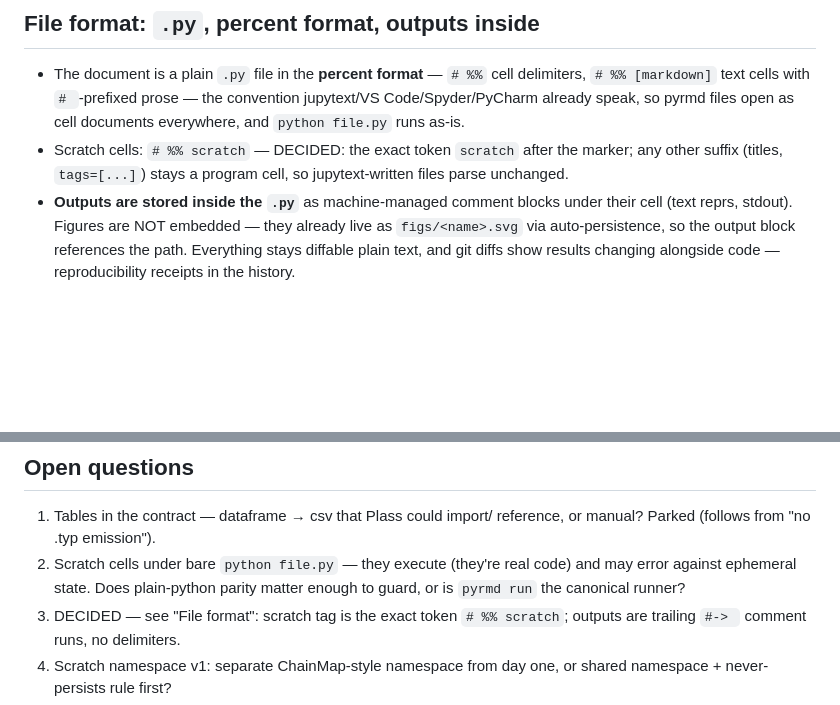
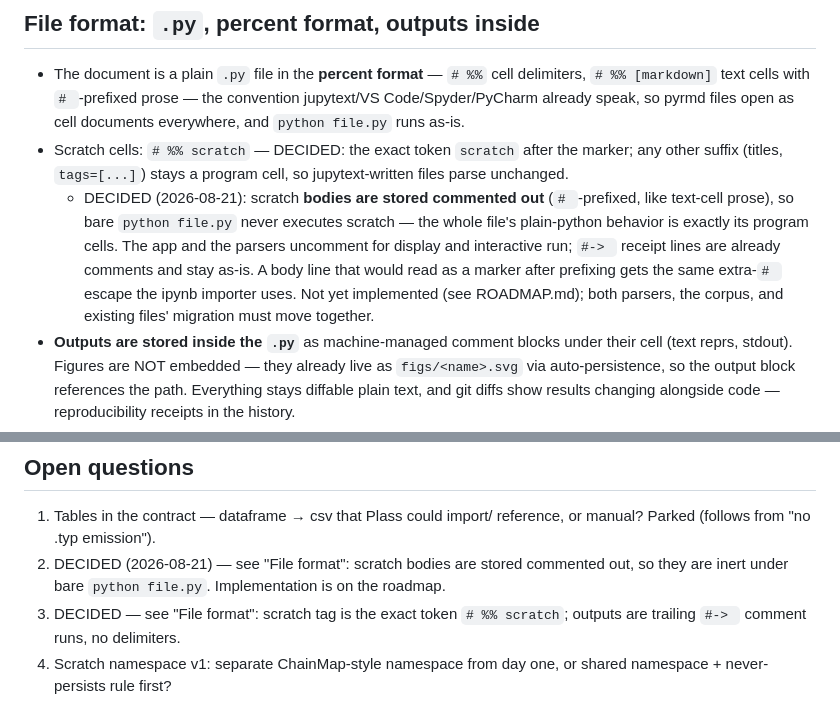
Before and after one commit to tayweid/knuth, a Markdown page: docs/DESIGN.md, 2 parts joined by grey strips. Drawn GitHub-style; blank space fills up the shorter version.

Commit message:
Scratch cells will be stored commented out: decision of record
Bare python file.py currently executes scratch cells (they are real,
uncommented code) — open question 2 asked whether plain-python parity
was worth guarding. Decided: yes. Scratch bodies get the same # prefix
as text-cell prose, so a plain .py's python-level behavior is exactly
its program cells; the marker still names the kind, receipts are
already comments, and marker-shaped lines reuse the ipynb importer's
escape. Implementation goes to the roadmap — both parsers, the corpus
pin, the editor, the importer, and a one-time migration move together.

```diff
--- a/docs/DESIGN.md
+++ b/docs/DESIGN.md
@@ -112,6 +112,15 @@ and makes pyrmd the computation half.
 - Scratch cells: `# %% scratch` — DECIDED: the exact token `scratch`
   after the marker; any other suffix (titles, `tags=[...]`) stays a
   program cell, so jupytext-written files parse unchanged.
+  - DECIDED (2026-08-21): scratch **bodies are stored commented out**
+    (`# `-prefixed, like text-cell prose), so bare `python file.py` never
+    executes scratch — the whole file's plain-python behavior is exactly
+    its program cells. The app and the parsers uncomment for display and
+    interactive run; `#-> ` receipt lines are already comments and stay
+    as-is. A body line that would read as a marker after prefixing gets
+    the same extra-`# ` escape the ipynb importer uses. Not yet
+    implemented (see ROADMAP.md); both parsers, the corpus, and existing
+    files' migration must move together.
 - **Outputs are stored inside the `.py`** as machine-managed comment blocks
   under their cell (text reprs, stdout). Figures are NOT embedded — they
   already live as `figs/<name>.svg` via auto-persistence, so the output
@@ -157,9 +166,9 @@ and makes pyrmd the computation half.
 
 1. Tables in the contract — dataframe → csv that Plass could import/
    reference, or manual? Parked (follows from "no .typ emission").
-2. Scratch cells under bare `python file.py` — they execute (they're real
-   code) and may error against ephemeral state. Does plain-python parity
-   matter enough to guard, or is `pyrmd run` the canonical runner?
+2. DECIDED (2026-08-21) — see "File format": scratch bodies are stored
+   commented out, so they are inert under bare `python file.py`.
+   Implementation is on the roadmap.
 3. DECIDED — see "File format": scratch tag is the exact token
    `# %% scratch`; outputs are trailing `#-> ` comment runs, no
    delimiters.
```
Also changed, not shown: docs/ROADMAP.md (+8 -0 lines).
